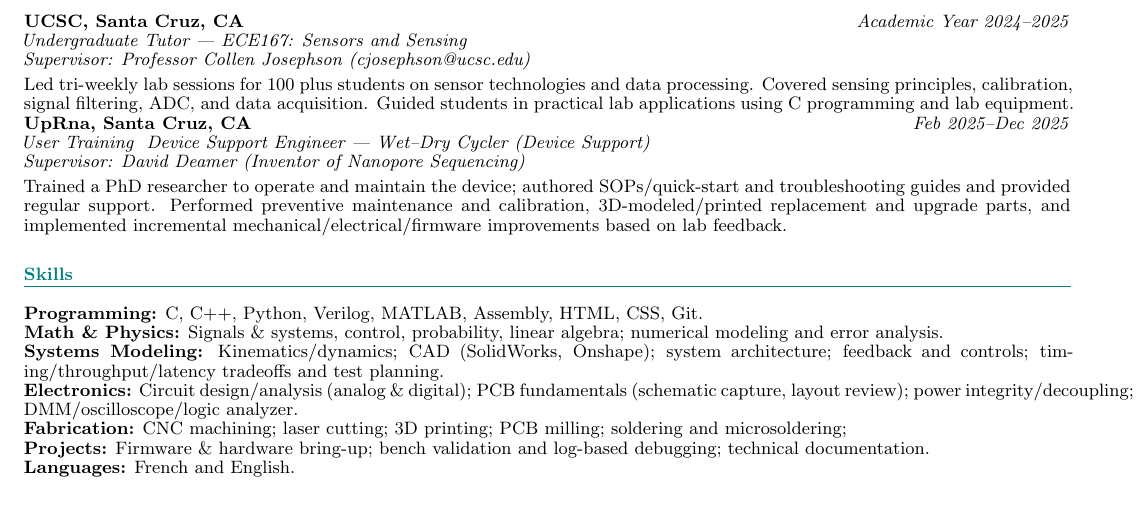
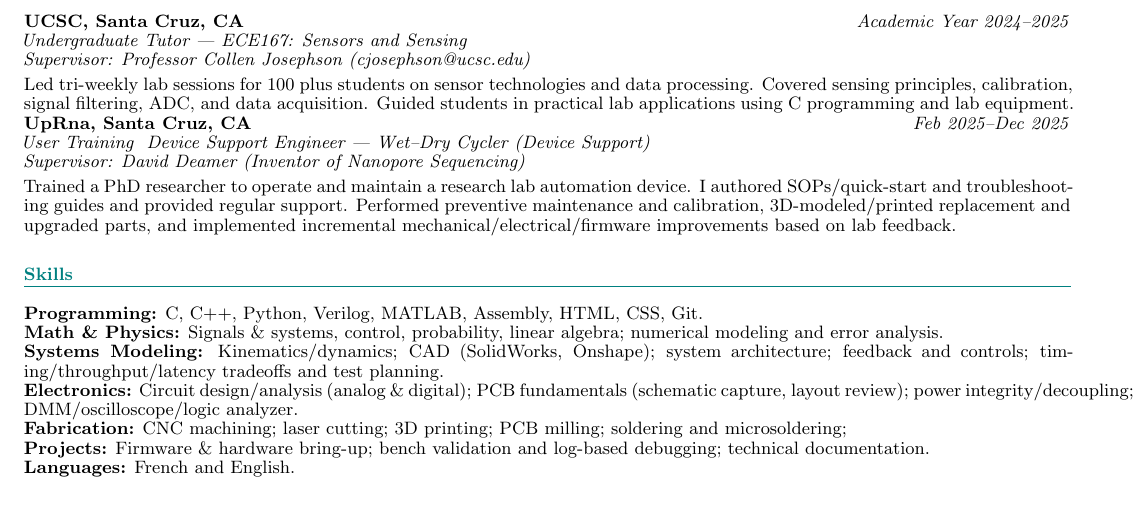
Before and after one commit to ramfi-d/Engineering-Portfolio, a LaTeX CV (docs/Resume/main.tex): part of the page, cut so that both start at the same text. Compiled offline with pdfLaTeX.

Commit message:
updating resume

```diff
--- a/docs/Resume/main.tex
+++ b/docs/Resume/main.tex
@@ -75,7 +75,7 @@
 \textbf{UpRna, Santa Cruz, CA} \hfill \textit{Feb 2025--Dec 2025} \\
 \textit{User Training & Device Support Engineer — Wet–Dry Cycler (Device Support)} \\
 \textit{Supervisor: David Deamer (Inventor of Nanopore Sequencing)} \\[0.3em]
-Trained a PhD researcher to operate and maintain the device; authored SOPs/quick-start and troubleshooting guides and provided regular support. Performed preventive maintenance and calibration, 3D-modeled/printed replacement and upgrade parts, and implemented incremental mechanical/electrical/firmware improvements based on lab feedback.
+Trained a PhD researcher to operate and maintain a research lab automation device. I authored SOPs/quick-start and troubleshooting guides and provided regular support. Performed preventive maintenance and calibration, 3D-modeled/printed replacement and upgraded parts, and implemented incremental mechanical/electrical/firmware improvements based on lab feedback.
 
 \section*{Skills}
 \textbf{Programming:} C, C++, Python, Verilog, MATLAB, Assembly, HTML, CSS, Git.\\
```
Also changed, not shown: docs/Resume/Rafael_Delwart_CV.pdf, docs/Resume/main.pdf, 1 other file.
